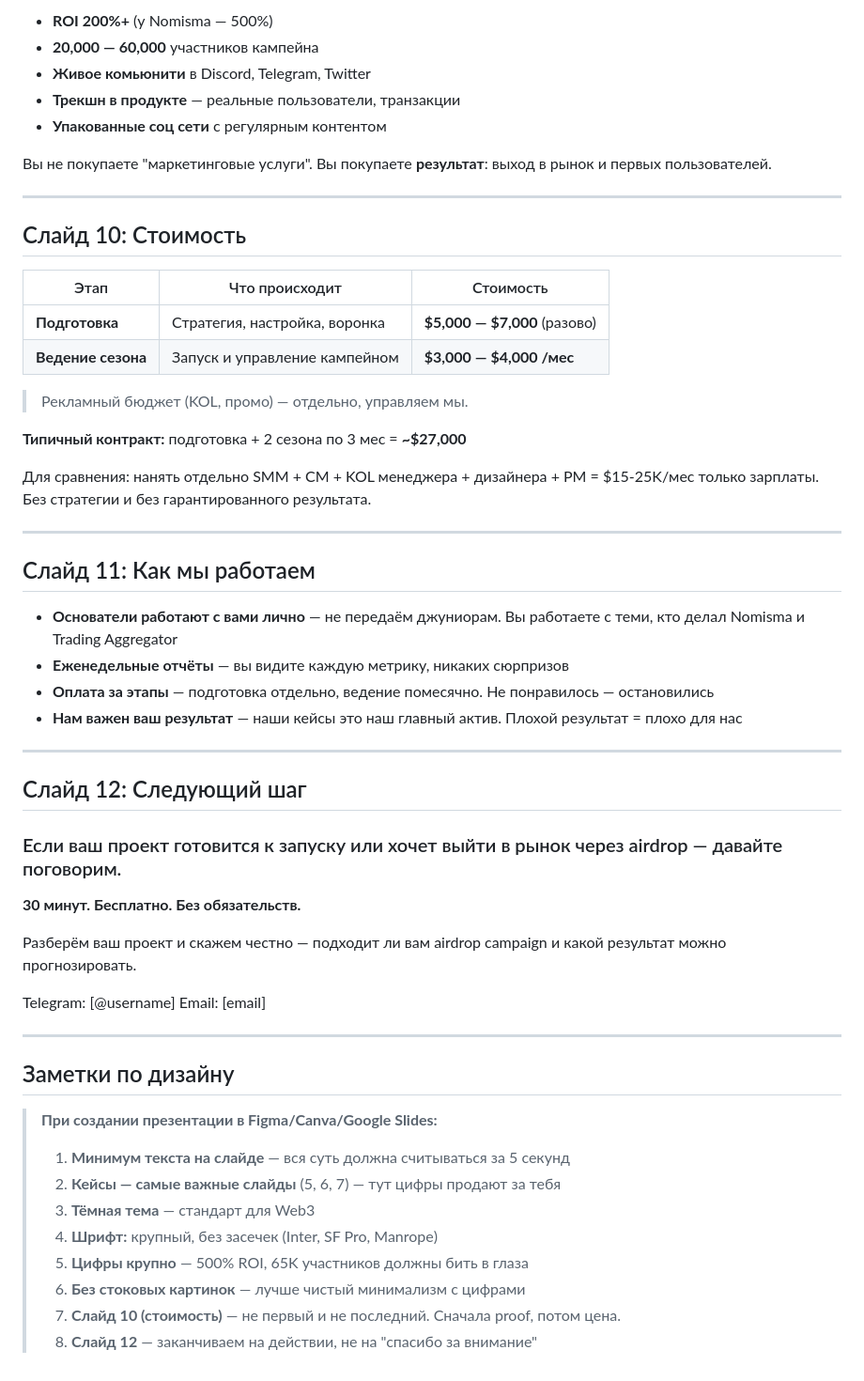
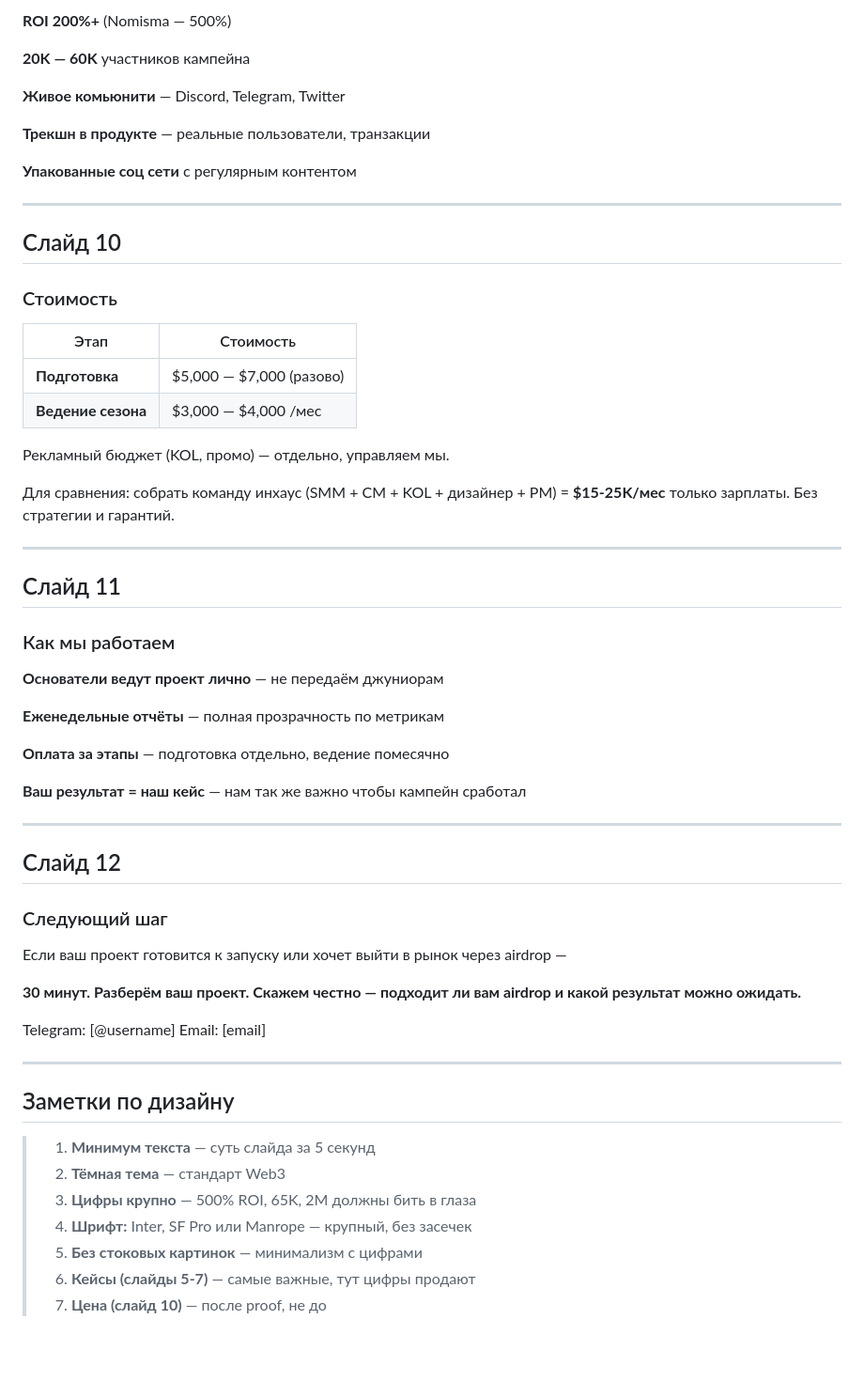
Before and after one commit to zemnevodow/zemnevodow, a Markdown page: docs/presentation.md, the part around one of its changes. Shown at 94% size. Drawn GitHub-style; blank space fills up the shorter version.

```diff
--- a/docs/presentation.md
+++ b/docs/presentation.md
@@ -154,46 +132,52 @@ Airdrop кампейны делают многие. Агентства, фрил
 
-- **ROI 200%+** (у Nomisma — 500%)
-- **20,000 — 60,000** участников кампейна
-- **Живое комьюнити** в Discord, Telegram, Twitter
-- **Трекшн в продукте** — реальные пользователи, транзакции
-- **Упакованные соц сети** с регулярным контентом
+**ROI 200%+** (Nomisma — 500%)
 
-Вы не покупаете "маркетинговые услуги".
-Вы покупаете **результат**: выход в рынок и первых пользователей.
+**20K — 60K** участников кампейна
+
+**Живое комьюнити** — Discord, Telegram, Twitter
+
+**Трекшн в продукте** — реальные пользователи, транзакции
+
+**Упакованные соц сети** с регулярным контентом
 
 ---
 
-## Слайд 10: Стоимость
+## Слайд 10
 
-| Этап | Что происходит | Стоимость |
-|------|---------------|----------|
-| **Подготовка** | Стратегия, настройка, воронка | **$5,000 — $7,000** (разово) |
-| **Ведение сезона** | Запуск и управление кампейном | **$3,000 — $4,000 /мес** |
+### Стоимость
 
-> Рекламный бюджет (KOL, промо) — отдельно, управляем мы.
+| Этап | Стоимость |
+|------|----------|
+| **Подготовка** | $5,000 — $7,000 (разово) |
+| **Ведение сезона** | $3,000 — $4,000 /мес |
 
-**Типичный контракт:** подготовка + 2 сезона по 3 мес = **~$27,000**
+Рекламный бюджет (KOL, промо) — отдельно, управляем мы.
 
-Для сравнения: нанять отдельно SMM + CM + KOL менеджера + дизайнера + PM = $15-25K/мес только зарплаты. Без стратегии и без гарантированного результата.
+Для сравнения: собрать команду инхаус (SMM + CM + KOL + дизайнер + PM) = **$15-25K/мес** только зарплаты. Без стратегии и гарантий.
 
 ---
 
-## Слайд 11: Как мы работаем
+## Слайд 11
 
-- **Основатели работают с вами лично** — не передаём джуниорам. Вы работаете с теми, кто делал Nomisma и Trading Aggregator
-- **Еженедельные отчёты** — вы видите каждую метрику, никаких сюрпризов
-- **Оплата за этапы** — подготовка отдельно, ведение помесячно. Не понравилось — остановились
-- **Нам важен ваш результат** — наши кейсы это наш главный актив. Плохой результат = плохо для нас
+### Как мы работаем
+
+**Основатели ведут проект лично** — не передаём джуниорам
+
+**Еженедельные отчёты** — полная прозрачность по метрикам
+
+**Оплата за этапы** — подготовка отдельно, ведение помесячно
+
+**Ваш результат = наш кейс** — нам так же важно чтобы кампейн сработал
 
 ---
 
-## Слайд 12: Следующий шаг
+## Слайд 12
 
-### Если ваш проект готовится к запуску или хочет выйти в рынок через airdrop — давайте поговорим.
+### Следующий шаг
 
-**30 минут. Бесплатно. Без обязательств.**
+Если ваш проект готовится к запуску или хочет выйти в рынок через airdrop —
 
-Разберём ваш проект и скажем честно — подходит ли вам airdrop campaign и какой результат можно прогнозировать.
+**30 минут. Разберём ваш проект. Скажем честно — подходит ли вам airdrop и какой результат можно ожидать.**
 
 Telegram: [@username]
 Email: [email]
@@ -202,13 +186,10 @@ Email: [email]
 
 ## Заметки по дизайну
 
-> **При создании презентации в Figma/Canva/Google Slides:**
->
-> 1. **Минимум текста на слайде** — вся суть должна считываться за 5 секунд
-> 2. **Кейсы — самые важные слайды** (5, 6, 7) — тут цифры продают за тебя
-> 3. **Тёмная тема** — стандарт для Web3
-> 4. **Шрифт:** крупный, без засечек (Inter, SF Pro, Manrope)
-> 5. **Цифры крупно** — 500% ROI, 65K участников должны бить в глаза
-> 6. **Без стоковых картинок** — лучше чистый минимализм с цифрами
-> 7. **Слайд 10 (стоимость)** — не первый и не последний. Сначала proof, потом цена.
-> 8. **Слайд 12** — заканчиваем на действии, не на "спасибо за внимание"
+> 1. **Минимум текста** — суть слайда за 5 секунд
+> 2. **Тёмная тема** — стандарт Web3
+> 3. **Цифры крупно** — 500% ROI, 65K, 2M должны бить в глаза
+> 4. **Шрифт:** Inter, SF Pro или Manrope — крупный, без засечек
+> 5. **Без стоковых картинок** — минимализм с цифрами
+> 6. **Кейсы (слайды 5-7)** — самые важные, тут цифры продают
+> 7. **Цена (слайд 10)** — после proof, не до
```
Also changed, not shown: other parts of docs/presentation.md (+68 -90 lines).
